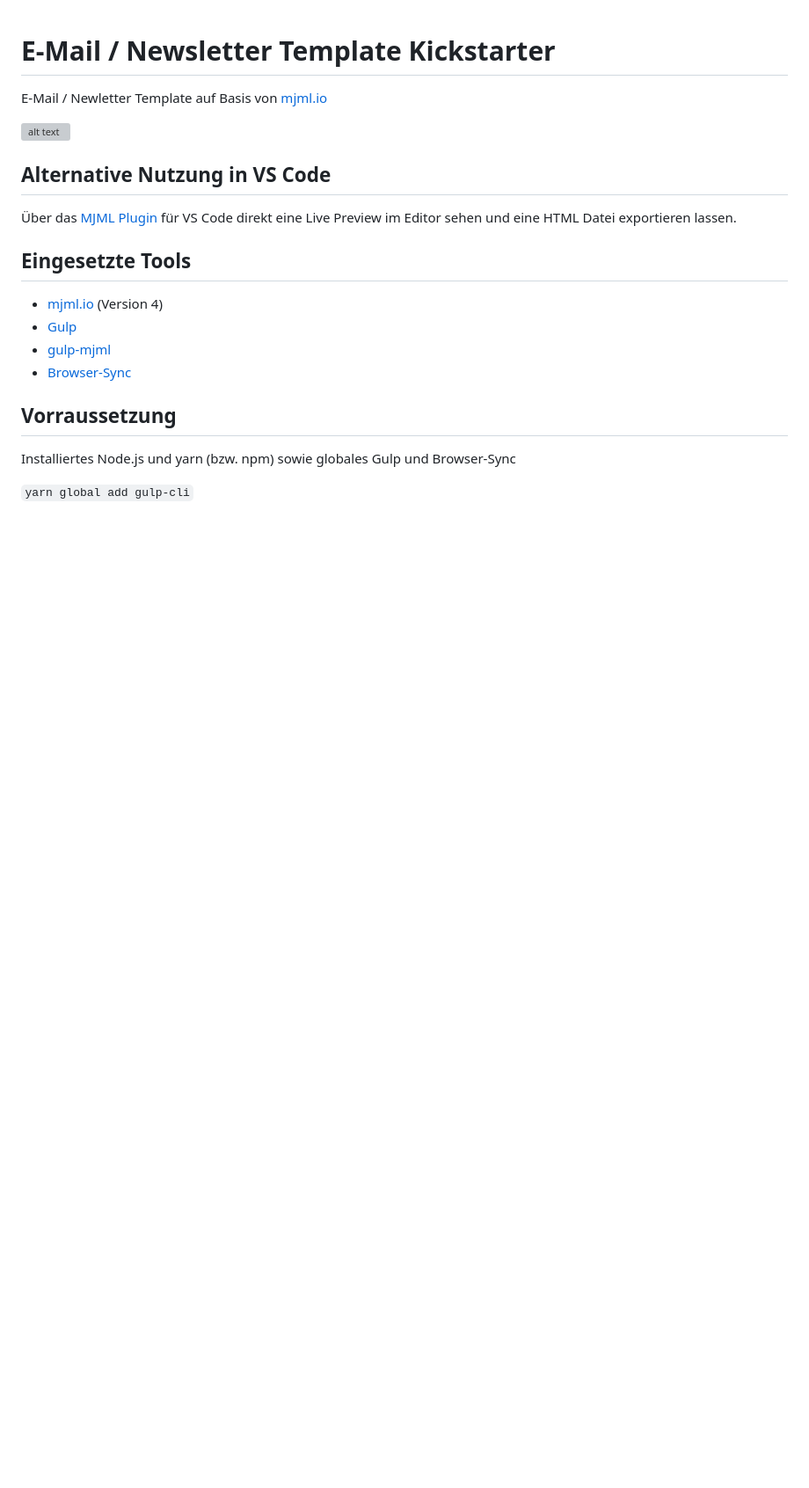
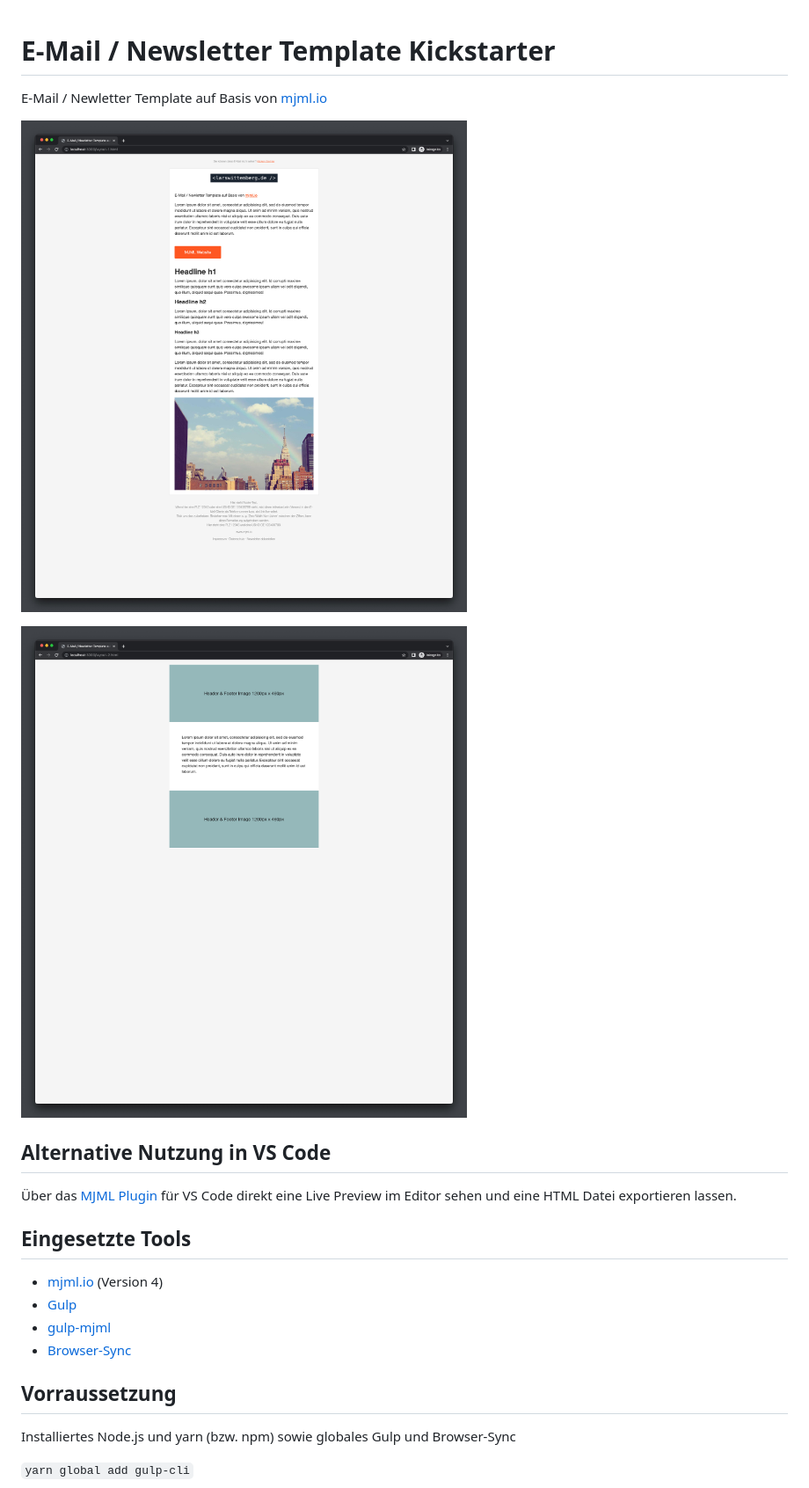
Before and after one commit to larswittenberg/mjml-mail-template, a Markdown page: README.md, the part around the change. Shown at 88% size. Rendered like a GitHub page; pictures changed too: staticfiles/screenshot-1.jpg (added), staticfiles/screenshot-2.jpg (added); blank space fills up the shorter version; grey boxes are pictures that could not be loaded.

```diff
--- a/README.md
+++ b/README.md
@@ -2,7 +2,9 @@
 
 E-Mail / Newletter Template auf Basis von [mjml.io](https://mjml.io/)
 
-![alt text](https://raw.githubusercontent.com/larswittenberg/mjml-mail-template/master/screenshot.png?v2 "Screenshot")
+![alt text](https://raw.githubusercontent.com/larswittenberg/mjml-mail-template/master/staticfiles/screenshot-1.jpg "Screenshot 1")
+
+![alt text](https://raw.githubusercontent.com/larswittenberg/mjml-mail-template/master/staticfiles/screenshot-2.jpg "Screenshot 2")
 
 ## Alternative Nutzung in VS Code
 
```
Also changed, not shown: 3 other files.
